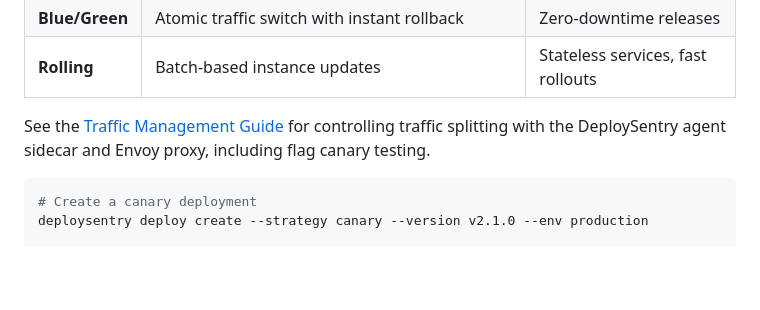
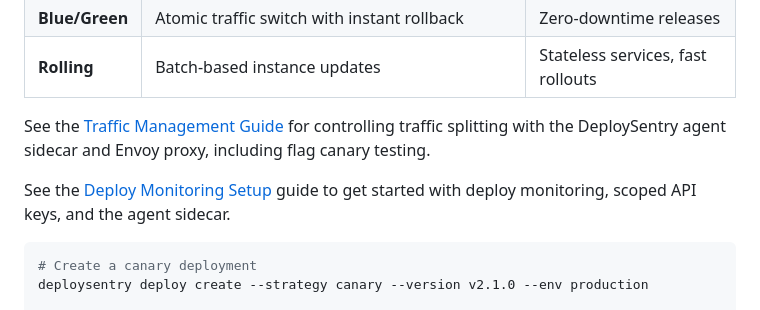
Before and after one commit to shadsorg/DeploySentry, a Markdown page: README.md, the part around the change. GitHub-like rendering; blank space fills up the shorter version.

Commit message:
docs: add cross-references to Deploy Monitoring Setup guide

````diff
--- a/README.md
+++ b/README.md
@@ -1000,6 +1000,8 @@ DeploySentry supports three deployment strategies:
 
 See the [Traffic Management Guide](docs/Traffic_Management_Guide.md) for controlling traffic splitting with the DeploySentry agent sidecar and Envoy proxy, including flag canary testing.
 
+See the [Deploy Monitoring Setup](docs/Deploy_Monitoring_Setup.md) guide to get started with deploy monitoring, scoped API keys, and the agent sidecar.
+
 ```bash
 # Create a canary deployment
 deploysentry deploy create --strategy canary --version v2.1.0 --env production
````
Also changed, not shown: docs/Deploy_Integration_Guide.md (+2 -0 lines), docs/Traffic_Management_Guide.md (+2 -0 lines).
